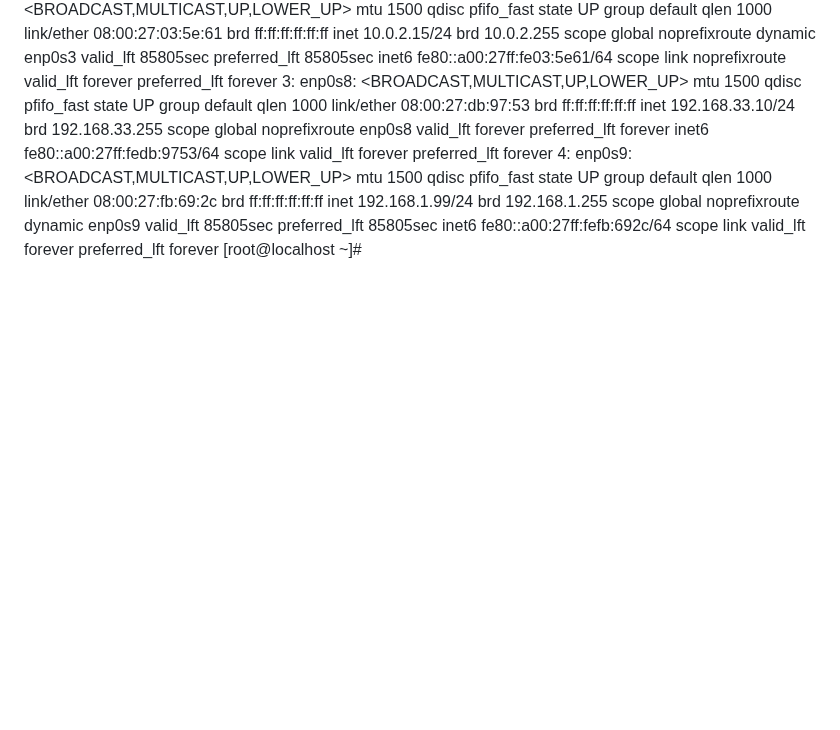
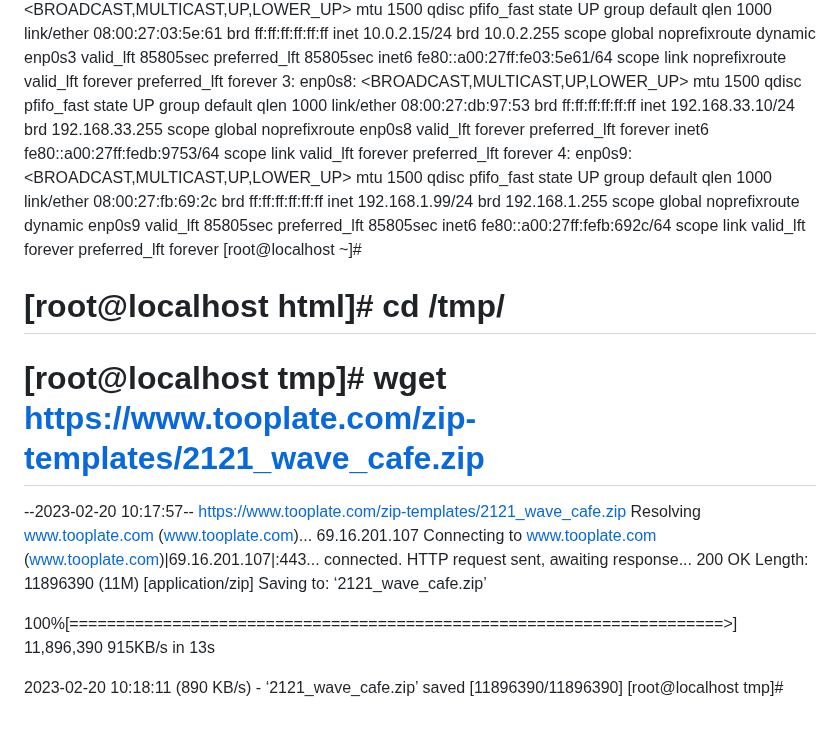
Before and after one commit to Devsaci/devops_teli_wavecafe, a Markdown page: command.md, the part around the change. GitHub-like rendering; blank space fills up the shorter version.

Commit message:
[root@localhost tmp]# wget https://www.tooplate.com/zip-templates/2121_wave_cafe.zip

```diff
--- a/command.md
+++ b/command.md
@@ -888,3 +888,17 @@ Nothing to do
     inet6 fe80::a00:27ff:fefb:692c/64 scope link
        valid_lft forever preferred_lft forever
 [root@localhost ~]#
+
+# [root@localhost html]# cd /tmp/
+# [root@localhost tmp]# wget https://www.tooplate.com/zip-templates/2121_wave_cafe.zip
+--2023-02-20 10:17:57--  https://www.tooplate.com/zip-templates/2121_wave_cafe.zip
+Resolving www.tooplate.com (www.tooplate.com)... 69.16.201.107
+Connecting to www.tooplate.com (www.tooplate.com)|69.16.201.107|:443... connected.
+HTTP request sent, awaiting response... 200 OK
+Length: 11896390 (11M) [application/zip]
+Saving to: ‘2121_wave_cafe.zip’
+
+100%[======================================================================>] 11,896,390   915KB/s   in 13s
+
+2023-02-20 10:18:11 (890 KB/s) - ‘2121_wave_cafe.zip’ saved [11896390/11896390]
+[root@localhost tmp]#
```
